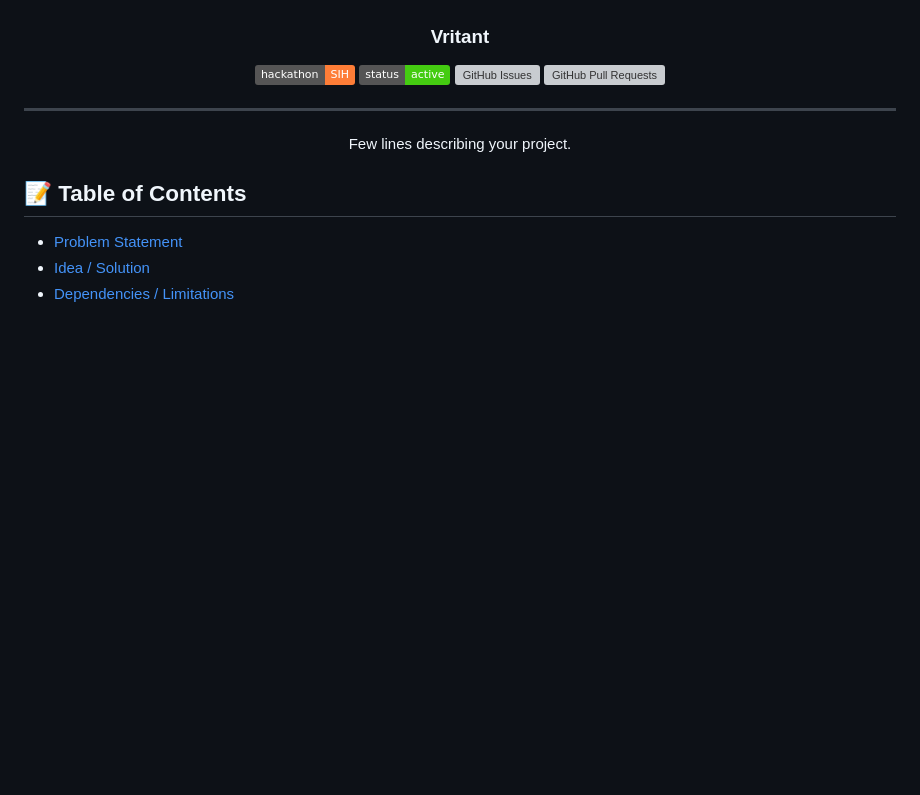
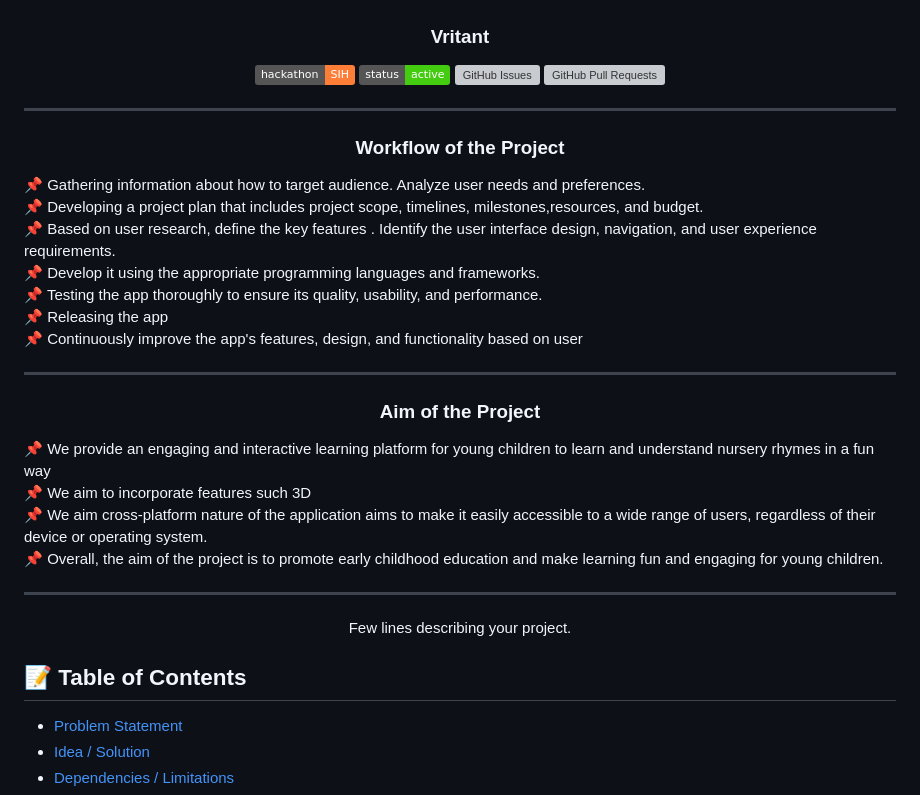
Before and after one commit to bhattabhi013/Vritant, a Markdown page: README.md, the part around the change. Rendered like a GitHub page; badges without logos; blank space fills up the shorter version; grey boxes are pictures that could not be loaded.

Commit message:
Created aim and process of project

```diff
--- a/README.md
+++ b/README.md
@@ -12,6 +12,26 @@
   [![GitHub Pull Requests](https://img.shields.io/github/issues-pr/kylelobo/The-Documentation-Compendium.svg)](https://github.com/bhattabhi013/Vritant/pulls)
 
 </div>
+
+---
+<h3 align="center">Workflow of the Project</h3>
+
+📌 Gathering information about how to target audience. Analyze user needs and preferences. <br>
+📌 Developing a project plan that includes project scope, timelines, milestones,resources, and budget. <br>
+📌 Based on user research, define the key features . Identify the user interface design, navigation, and user experience requirements. <br>
+📌 Develop it using the appropriate programming languages and frameworks. <br>
+📌 Testing  the app thoroughly to ensure its quality, usability, and performance. <br>
+📌 Releasing the app <br>
+📌 Continuously improve the app's features, design, and functionality based on user <br>
+
+---
+
+<h3 align="center">Aim of the Project</h3>
+
+📌 We provide an engaging and interactive learning platform for young children to learn and understand nursery rhymes in a fun way <br>
+📌 We aim to incorporate features such 3D <br>
+📌 We aim cross-platform nature of the application aims to make it easily accessible to a wide range of users, regardless of their device or operating system. <br>
+📌 Overall, the aim of the project is to promote early childhood education and make learning fun and engaging for young children. <br>
 
 ---
 
```
